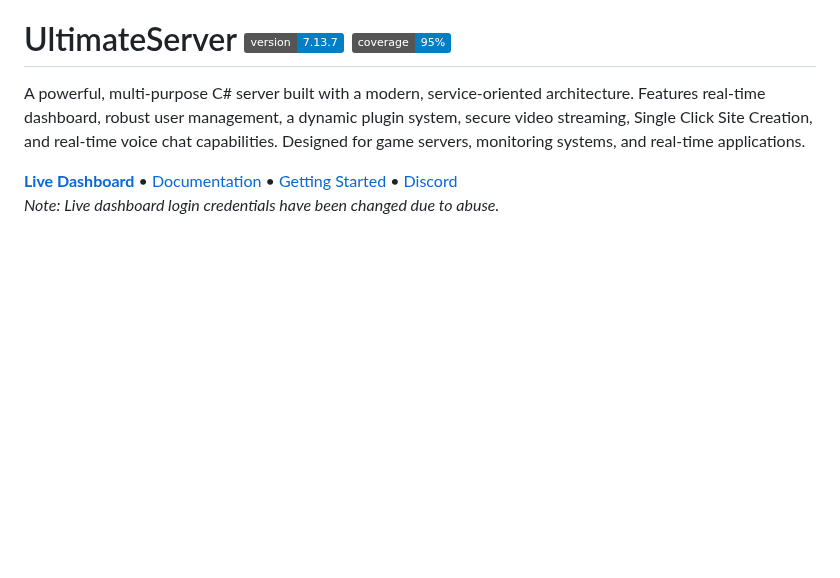
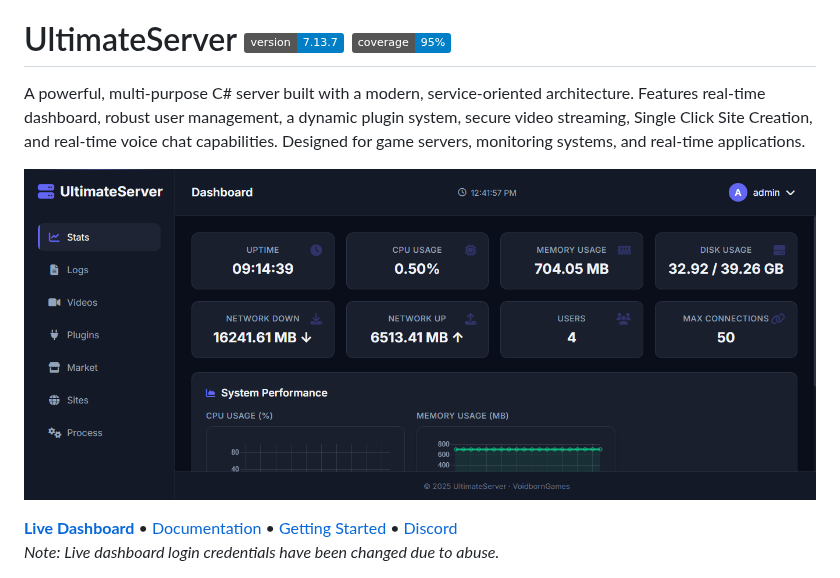
Before and after one commit to VoidbornGames/Ultimate_C_Sharp_Server, a Markdown page: README.md, the part around one of its changes. GitHub-like rendering; badges without logos; blank space fills up the shorter version.

Commit message:
Fresh Screenshot

```diff
--- a/README.md
+++ b/README.md
@@ -1,5 +1,7 @@
 # UltimateServer ![Version](https://img.shields.io/badge/version-7.13.7-blue) ![Coverage](https://img.shields.io/badge/coverage-95%25-blue)
 A powerful, multi-purpose C# server built with a modern, service-oriented architecture. Features real-time dashboard, robust user management, a dynamic plugin system, secure video streaming, Single Click Site Creation, and real-time voice chat capabilities. Designed for game servers, monitoring systems, and real-time applications.
+
+![Fresh Screenshot](Preview.png)
 
 <main class="container">
 <div class="header">
```
Also changed, not shown: other parts of README.md (+0 -1 lines).
